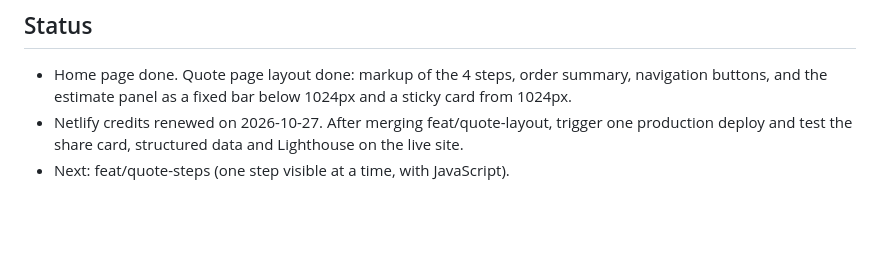
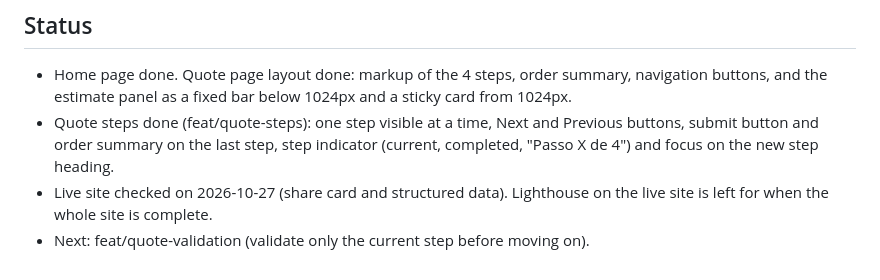
Before and after one commit to henriquefialhodev/encaixe-mudancas, a Markdown page: CLAUDE.md, the part around the change. Rendered like a GitHub page; blank space fills up the shorter version.

Commit message:
docs: update quote page status and icon list

```diff
--- a/CLAUDE.md
+++ b/CLAUDE.md
@@ -82,5 +82,6 @@ The full visual system is in `docs/design-system.md`. It loads through `.claude/
 
 ## Status
 - Home page done. Quote page layout done: markup of the 4 steps, order summary, navigation buttons, and the estimate panel as a fixed bar below 1024px and a sticky card from 1024px.
-- Netlify credits renewed on 2026-10-27. After merging feat/quote-layout, trigger one production deploy and test the share card, structured data and Lighthouse on the live site.
-- Next: feat/quote-steps (one step visible at a time, with JavaScript).
+- Quote steps done (feat/quote-steps): one step visible at a time, Next and Previous buttons, submit button and order summary on the last step, step indicator (current, completed, "Passo X de 4") and focus on the new step heading.
+- Live site checked on 2026-10-27 (share card and structured data). Lighthouse on the live site is left for when the whole site is complete.
+- Next: feat/quote-validation (validate only the current step before moving on).
```
Also changed, not shown: docs/content/orcamento.md (+3 -3 lines).
